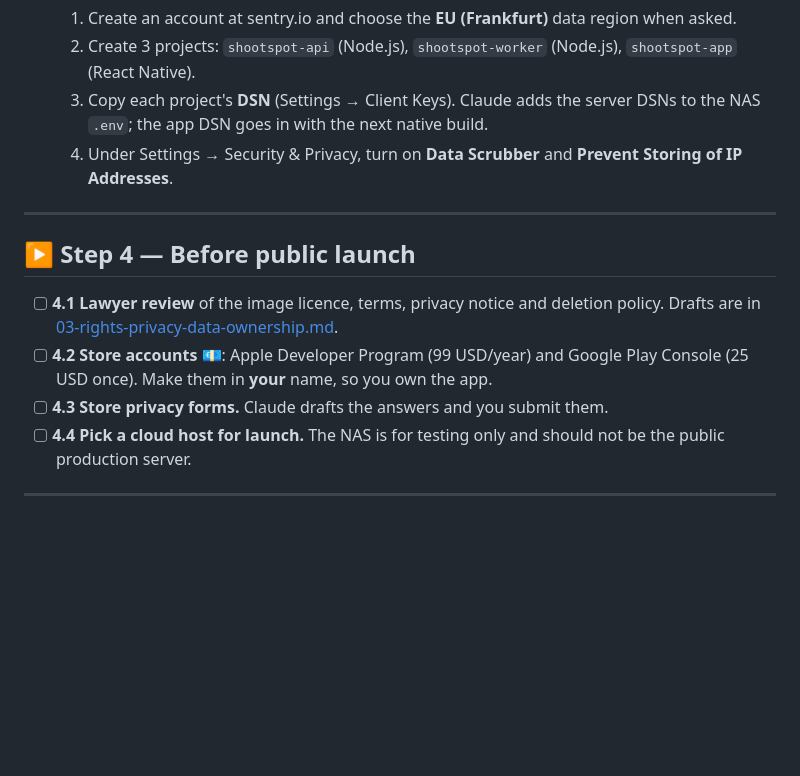
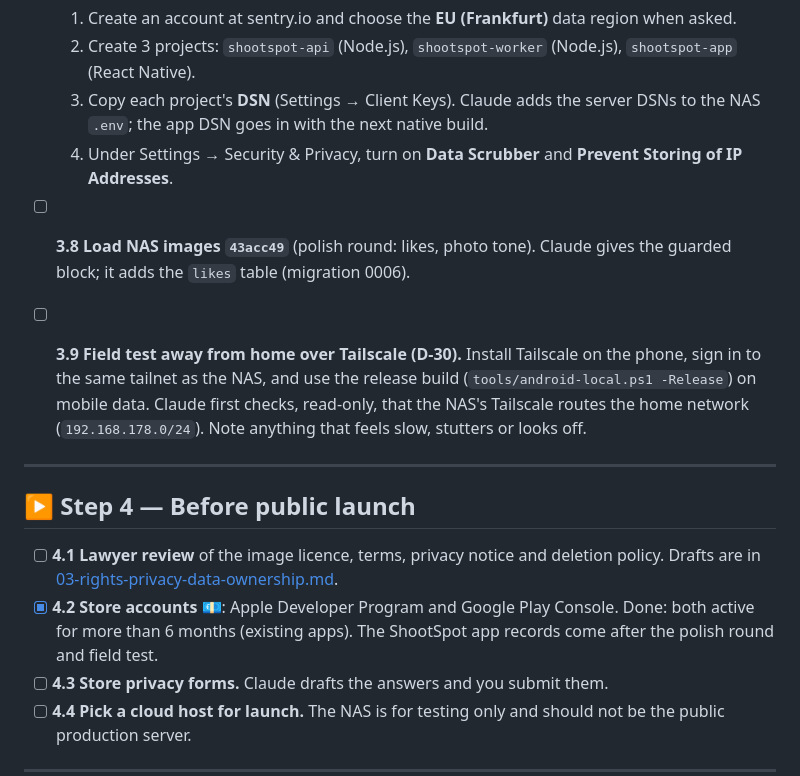
Before and after one commit to noobsaibot666/shootspot, a Markdown page: docs/HANDWORK.md, the part around the change. GitHub-like rendering; blank space fills up the shorter version.

```diff
--- a/docs/HANDWORK.md
+++ b/docs/HANDWORK.md
@@ -203,12 +203,15 @@ Create a free account at cloudflare.com and add your domain. This lets phones re
   3. Copy each project's **DSN** (Settings → Client Keys). Claude adds the server DSNs to the NAS `.env`; the app DSN goes in with the next native build.
   4. Under Settings → Security & Privacy, turn on **Data Scrubber** and **Prevent Storing of IP Addresses**.
 
+- [ ] **3.8 Load NAS images `43acc49`** (polish round: likes, photo tone). Claude gives the guarded block; it adds the `likes` table (migration 0006).
+- [ ] **3.9 Field test away from home over Tailscale (D-30).** Install Tailscale on the phone, sign in to the same tailnet as the NAS, and use the release build (`tools/android-local.ps1 -Release`) on mobile data. Claude first checks, read-only, that the NAS's Tailscale routes the home network (`192.168.178.0/24`). Note anything that feels slow, stutters or looks off.
+
 ---
 
 ## ▶ Step 4 — Before public launch
 
 - [ ] **4.1 Lawyer review** of the image licence, terms, privacy notice and deletion policy. Drafts are in [03-rights-privacy-data-ownership.md](phase-0/03-rights-privacy-data-ownership.md).
-- [ ] **4.2 Store accounts** 💶: Apple Developer Program (99 USD/year) and Google Play Console (25 USD once). Make them in **your** name, so you own the app.
+- [x] **4.2 Store accounts** 💶: Apple Developer Program and Google Play Console. Done: both active for more than 6 months (existing apps). The ShootSpot app records come after the polish round and field test.
 - [ ] **4.3 Store privacy forms.** Claude drafts the answers and you submit them.
 - [ ] **4.4 Pick a cloud host for launch.** The NAS is for testing only and should not be the public production server.
 
```
Also changed, not shown: state/windows-macos-handoff.md (+8 -2 lines).
